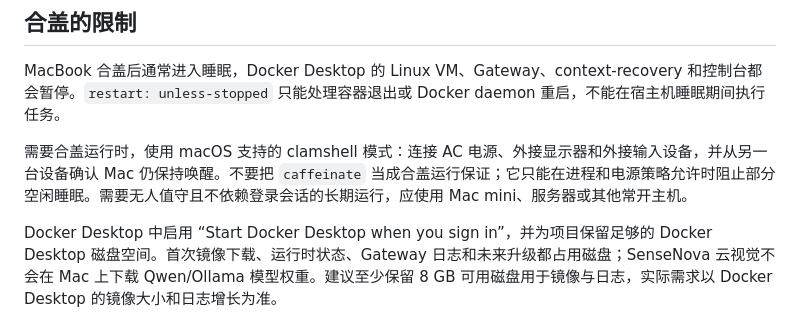
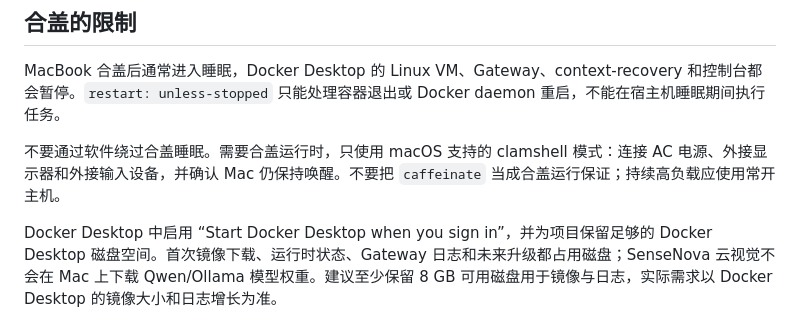
Before and after one commit to Mentat-Uran/qq-shit-bot, a Markdown page: docs/MAC_RUNTIME_STABILITY.md, the part around the change. GitHub-like rendering.

Commit message:
apply docs/MAC_RUNTIME_STABILITY.md

```diff
--- a/docs/MAC_RUNTIME_STABILITY.md
+++ b/docs/MAC_RUNTIME_STABILITY.md
@@ -31,7 +31,7 @@ scripts/mac/uninstall-launch-agent.sh
 
 MacBook 合盖后通常进入睡眠，Docker Desktop 的 Linux VM、Gateway、context-recovery 和控制台都会暂停。`restart: unless-stopped` 只能处理容器退出或 Docker daemon 重启，不能在宿主机睡眠期间执行任务。
 
-需要合盖运行时，使用 macOS 支持的 clamshell 模式：连接 AC 电源、外接显示器和外接输入设备，并从另一台设备确认 Mac 仍保持唤醒。不要把 `caffeinate` 当成合盖运行保证；它只能在进程和电源策略允许时阻止部分空闲睡眠。需要无人值守且不依赖登录会话的长期运行，应使用 Mac mini、服务器或其他常开主机。
+不要通过软件绕过合盖睡眠。需要合盖运行时，只使用 macOS 支持的 clamshell 模式：连接 AC 电源、外接显示器和外接输入设备，并确认 Mac 仍保持唤醒。不要把 `caffeinate` 当成合盖运行保证；持续高负载应使用常开主机。
 
 Docker Desktop 中启用 “Start Docker Desktop when you sign in”，并为项目保留足够的 Docker Desktop 磁盘空间。首次镜像下载、运行时状态、Gateway 日志和未来升级都占用磁盘；SenseNova 云视觉不会在 Mac 上下载 Qwen/Ollama 模型权重。建议至少保留 8 GB 可用磁盘用于镜像与日志，实际需求以 Docker Desktop 的镜像大小和日志增长为准。
 
```
